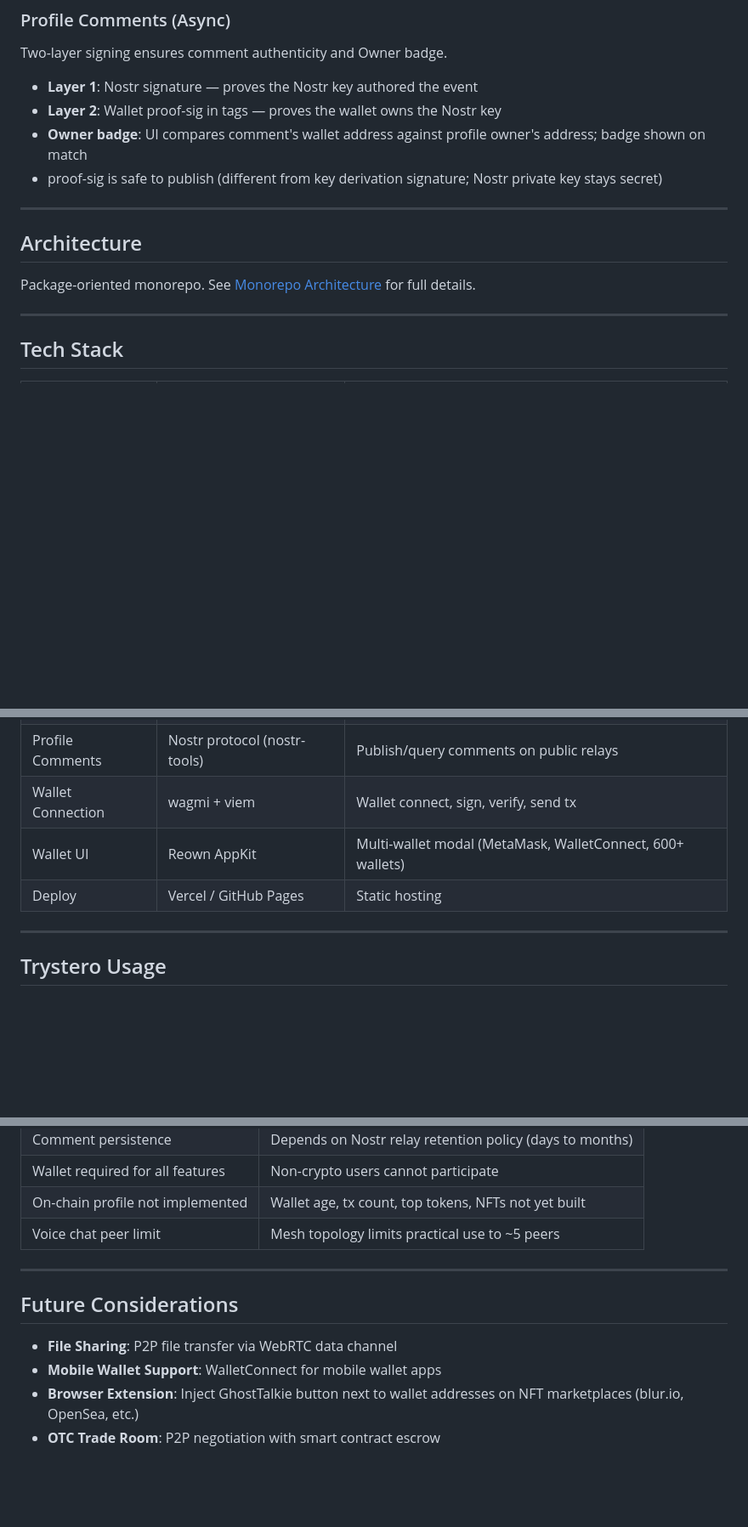
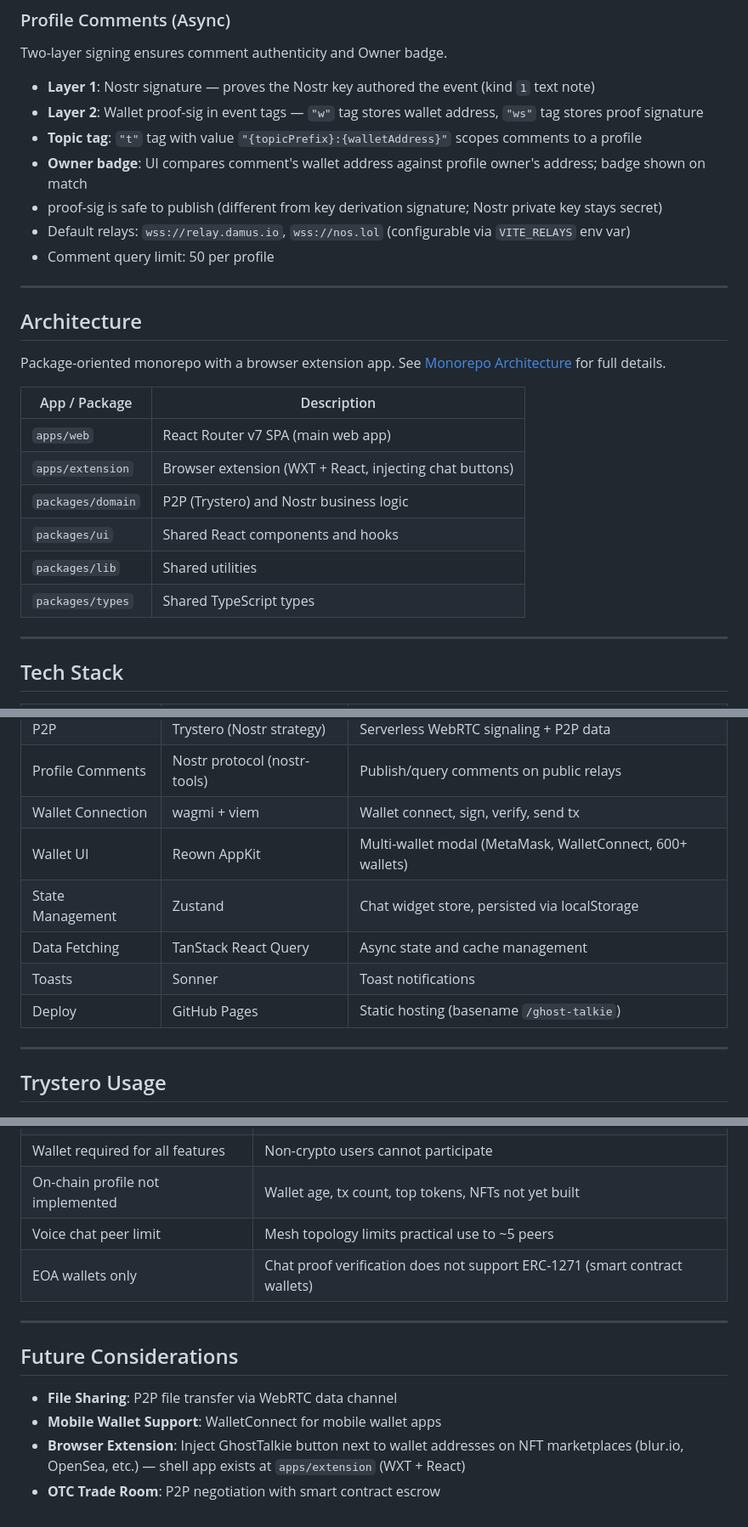
Before and after one commit to jeheecheon/ghost-talkie, a Markdown page: docs/spec.md, 3 parts joined by grey strips. Shown at 85% size. GitHub-like rendering; blank space fills up the shorter version.

Commit message:
chore: update spec.md

```diff
--- a/docs/spec.md
+++ b/docs/spec.md
@@ -145,16 +145,28 @@ Both parties verify each other via chat proofs exchanged over WebRTC.
 
 Two-layer signing ensures comment authenticity and Owner badge.
 
-- **Layer 1**: Nostr signature — proves the Nostr key authored the event
-- **Layer 2**: Wallet proof-sig in tags — proves the wallet owns the Nostr key
+- **Layer 1**: Nostr signature — proves the Nostr key authored the event (kind `1` text note)
+- **Layer 2**: Wallet proof-sig in event tags — `"w"` tag stores wallet address, `"ws"` tag stores proof signature
+- **Topic tag**: `"t"` tag with value `"{topicPrefix}:{walletAddress}"` scopes comments to a profile
 - **Owner badge**: UI compares comment's wallet address against profile owner's address; badge shown on match
 - proof-sig is safe to publish (different from key derivation signature; Nostr private key stays secret)
+- Default relays: `wss://relay.damus.io`, `wss://nos.lol` (configurable via `VITE_RELAYS` env var)
+- Comment query limit: 50 per profile
 
 ---
 
 ## Architecture
 
-Package-oriented monorepo. See [Monorepo Architecture](./monorepo-architecture.md) for full details.
+Package-oriented monorepo with a browser extension app. See [Monorepo Architecture](./monorepo-architecture.md) for full details.
+
+| App / Package       | Description                                              |
+| ------------------- | -------------------------------------------------------- |
+| `apps/web`          | React Router v7 SPA (main web app)                       |
+| `apps/extension`    | Browser extension (WXT + React, injecting chat buttons)  |
+| `packages/domain`   | P2P (Trystero) and Nostr business logic                  |
+| `packages/ui`       | Shared React components and hooks                        |
+| `packages/lib`      | Shared utilities                                         |
+| `packages/types`    | Shared TypeScript types                                  |
 
 ---
 
@@ -169,7 +181,10 @@ Package-oriented monorepo. See [Monorepo Architecture](./monorepo-architecture.m
 | Profile Comments  | Nostr protocol (nostr-tools) | Publish/query comments on public relays    |
 | Wallet Connection | wagmi + viem              | Wallet connect, sign, verify, send tx         |
 | Wallet UI         | Reown AppKit              | Multi-wallet modal (MetaMask, WalletConnect, 600+ wallets) |
-| Deploy            | Vercel / GitHub Pages     | Static hosting                                |
+| State Management  | Zustand                   | Chat widget store, persisted via localStorage |
+| Data Fetching     | TanStack React Query      | Async state and cache management              |
+| Toasts            | Sonner                    | Toast notifications                           |
+| Deploy            | GitHub Pages              | Static hosting (basename `/ghost-talkie`)     |
 
 ---
 
@@ -293,6 +309,7 @@ Profile owners can send native tokens to any address directly from their wallet
 | Wallet required for all features  | Non-crypto users cannot participate                             |
 | On-chain profile not implemented  | Wallet age, tx count, top tokens, NFTs not yet built            |
 | Voice chat peer limit             | Mesh topology limits practical use to ~5 peers                  |
+| EOA wallets only                  | Chat proof verification does not support ERC-1271 (smart contract wallets) |
 
 ---
 
@@ -300,5 +317,5 @@ Profile owners can send native tokens to any address directly from their wallet
 
 - **File Sharing**: P2P file transfer via WebRTC data channel
 - **Mobile Wallet Support**: WalletConnect for mobile wallet apps
-- **Browser Extension**: Inject GhostTalkie button next to wallet addresses on NFT marketplaces (blur.io, OpenSea, etc.)
+- **Browser Extension**: Inject GhostTalkie button next to wallet addresses on NFT marketplaces (blur.io, OpenSea, etc.) — shell app exists at `apps/extension` (WXT + React)
 - **OTC Trade Room**: P2P negotiation with smart contract escrow
```
Also changed, not shown: other parts of docs/spec.md (+3 -2 lines).
